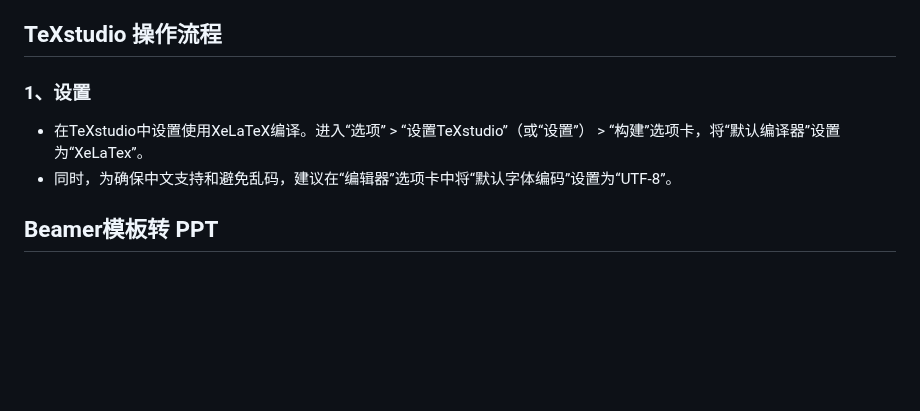
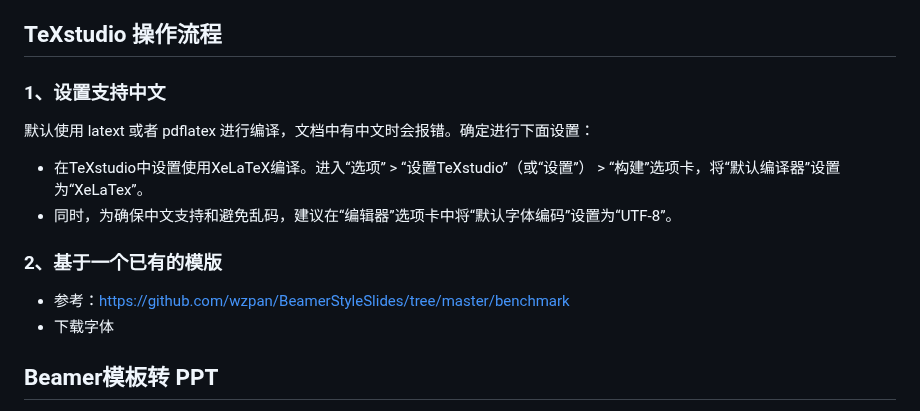
Before and after one commit to vxiaozhi/til, a Markdown page: latex/creating-slides-using-LaTeX-Beamer.md, the part around the change. Rendered like a GitHub page; blank space fills up the shorter version.

```diff
--- a/latex/creating-slides-using-LaTeX-Beamer.md
+++ b/latex/creating-slides-using-LaTeX-Beamer.md
@@ -181,10 +181,17 @@ overleaf网站中不乏一些国内科研院校分享的模版，如：
 
 ## TeXstudio 操作流程
 
-### 1、设置
+### 1、设置支持中文
+
+默认使用 latext 或者 pdflatex 进行编译，文档中有中文时会报错。确定进行下面设置：
 
 - 在TeXstudio中设置使用XeLaTeX编译。进入“选项” > “设置TeXstudio”（或“设置”） > “构建”选项卡，将“默认编译器”设置为“XeLaTex”。
 - 同时，为确保中文支持和避免乱码，建议在“编辑器”选项卡中将“默认字体编码”设置为“UTF-8”。
+
+### 2、基于一个已有的模版
+
+- 参考：https://github.com/wzpan/BeamerStyleSlides/tree/master/benchmark
+- 下载字体
 
 ## Beamer模板转 PPT
 
```
